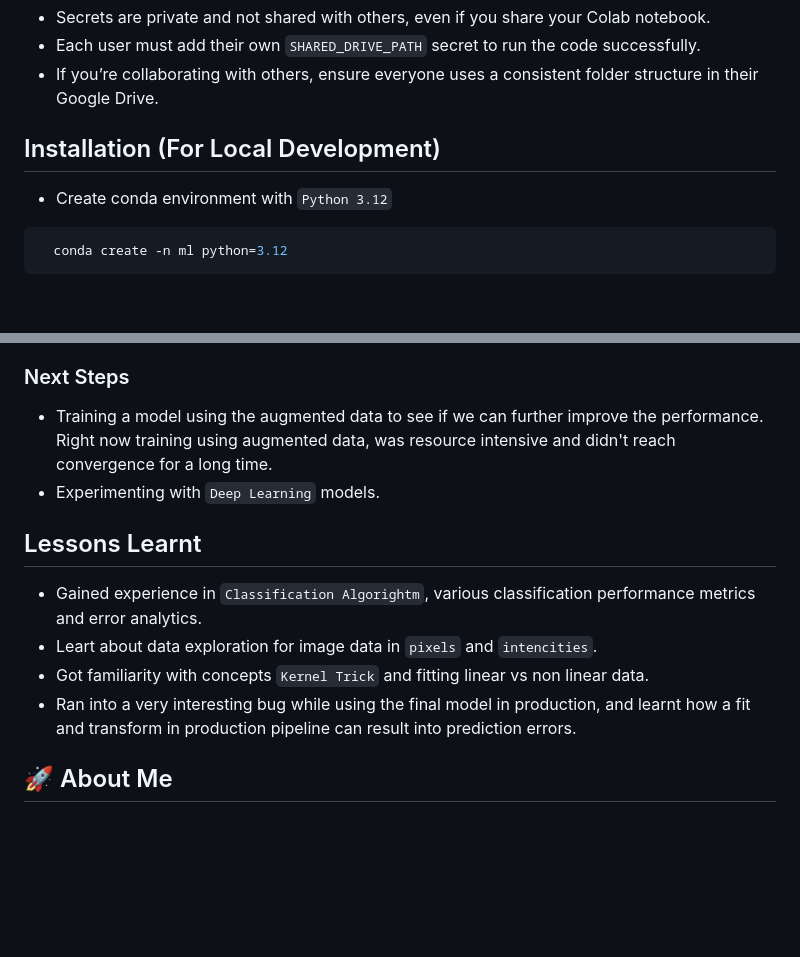
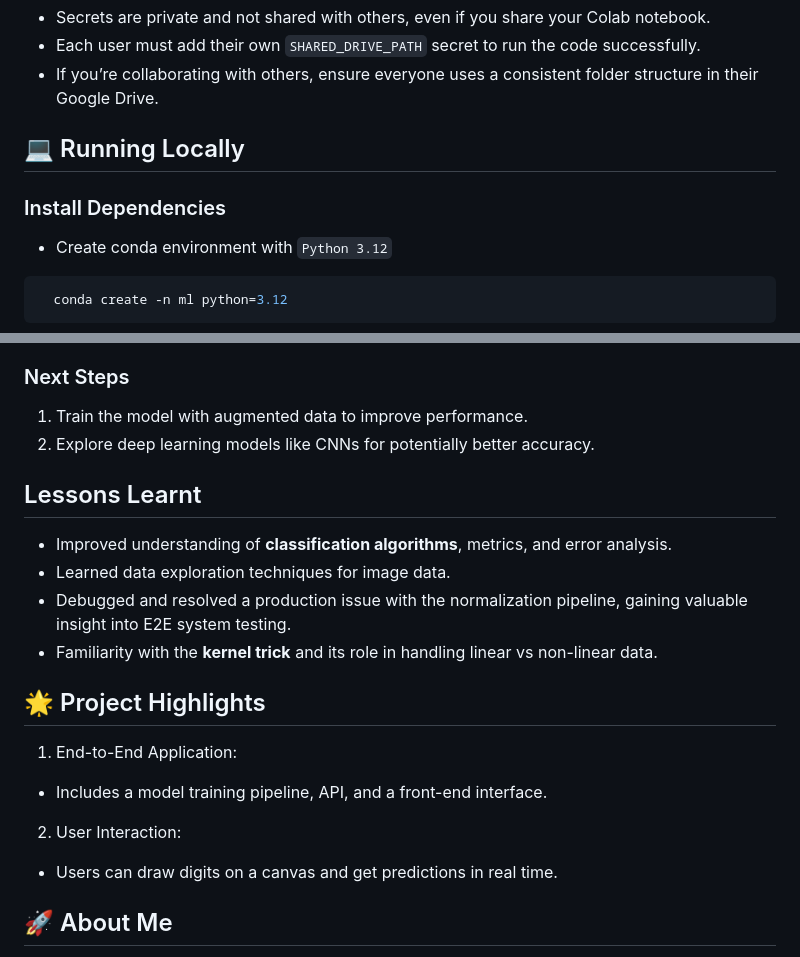
Before and after one commit to gaurangdave/mnist_digits_recognition, a Markdown page: README.md, 2 parts joined by grey strips. Drawn GitHub-style; blank space fills up the shorter version.

```diff
--- a/README.md
+++ b/README.md
@@ -119,7 +135,10 @@ Important Notes:
 * Each user must add their own `SHARED_DRIVE_PATH` secret to run the code successfully.
 * If you’re collaborating with others, ensure everyone uses a consistent folder structure in their Google Drive.
 
-## Installation (For Local Development)
+
+## 💻 Running Locally
+
+### Install Dependencies
 
 - Create conda environment with `Python 3.12`
 
@@ -227,14 +246,20 @@ pytest -k test_predict_digit_endpoint
   * Similarly there is higher rate of misclassification between 3, 5 and 8 and hypothesis is this could be because of similarity of these digits in hand written format.
 
 ### Next Steps
-* Training a model using the augmented data to see if we can further improve the performance.  Right now training using augmented data, was resource intensive and didn't reach convergence for a long time.
-* Experimenting with `Deep Learning` models.
+1.	Train the model with augmented data to improve performance.
+2.	Explore deep learning models like CNNs for potentially better accuracy.
 
 ## Lessons Learnt
-* Gained experience in `Classification Algorightm`, various classification performance metrics and error analytics.
-* Leart about data exploration for image data in `pixels` and `intencities`.
-* Got familiarity with concepts `Kernel Trick` and fitting linear vs non linear data.
-* Ran into a very interesting bug while using the final model in production, and learnt how a fit and transform in production pipeline can result into prediction errors.
+* Improved understanding of **classification algorithms**, metrics, and error analysis.
+* Learned data exploration techniques for image data.
+* Debugged and resolved a production issue with the normalization pipeline, gaining valuable insight into E2E system testing.
+* Familiarity with the **kernel trick** and its role in handling linear vs non-linear data.
+
+## 🌟 Project Highlights
+1. End-to-End Application:
+* Includes a model training pipeline, API, and a front-end interface.
+2. User Interaction:
+* Users can draw digits on a canvas and get predictions in real time.
 
 ## 🚀 About Me
 
```
Also changed, not shown: other parts of README.md (+49 -33 lines).
